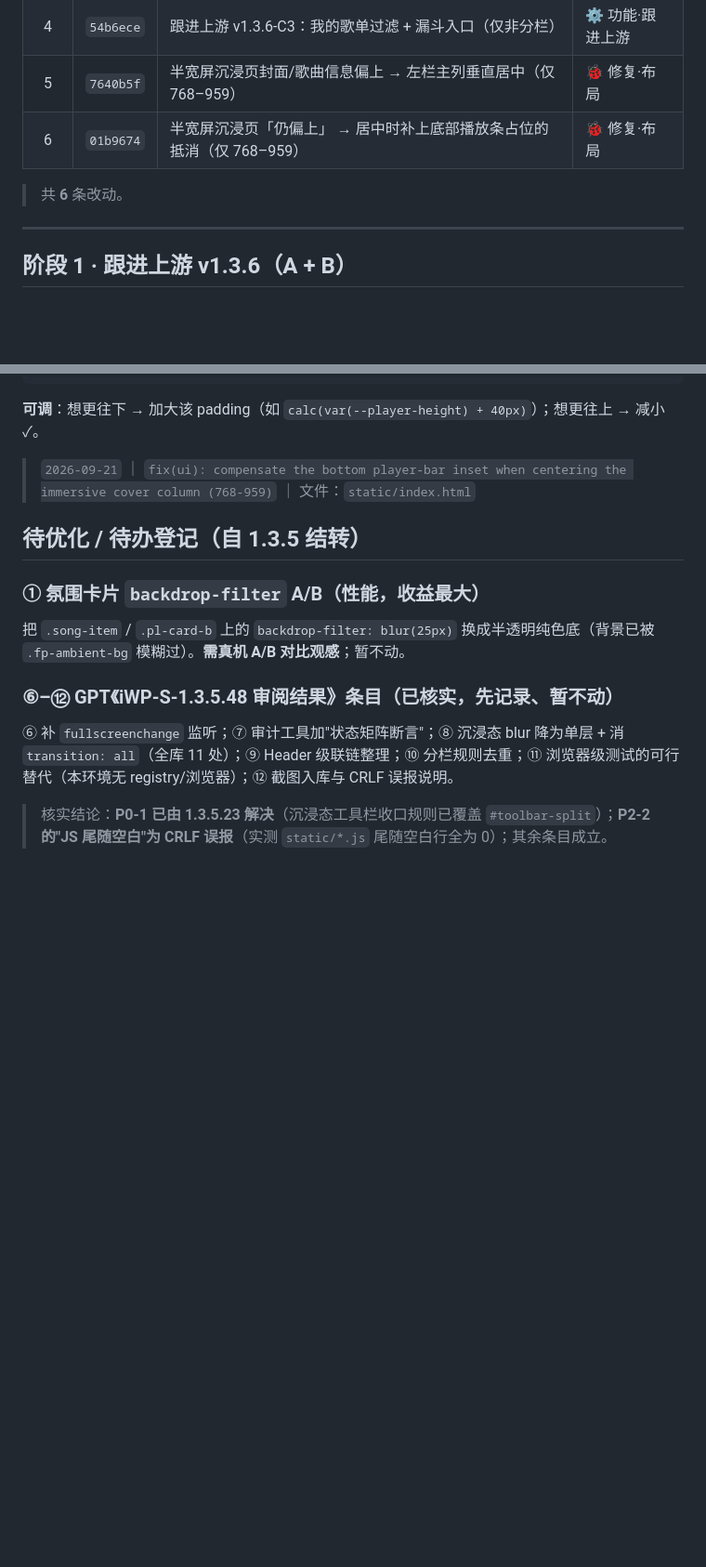
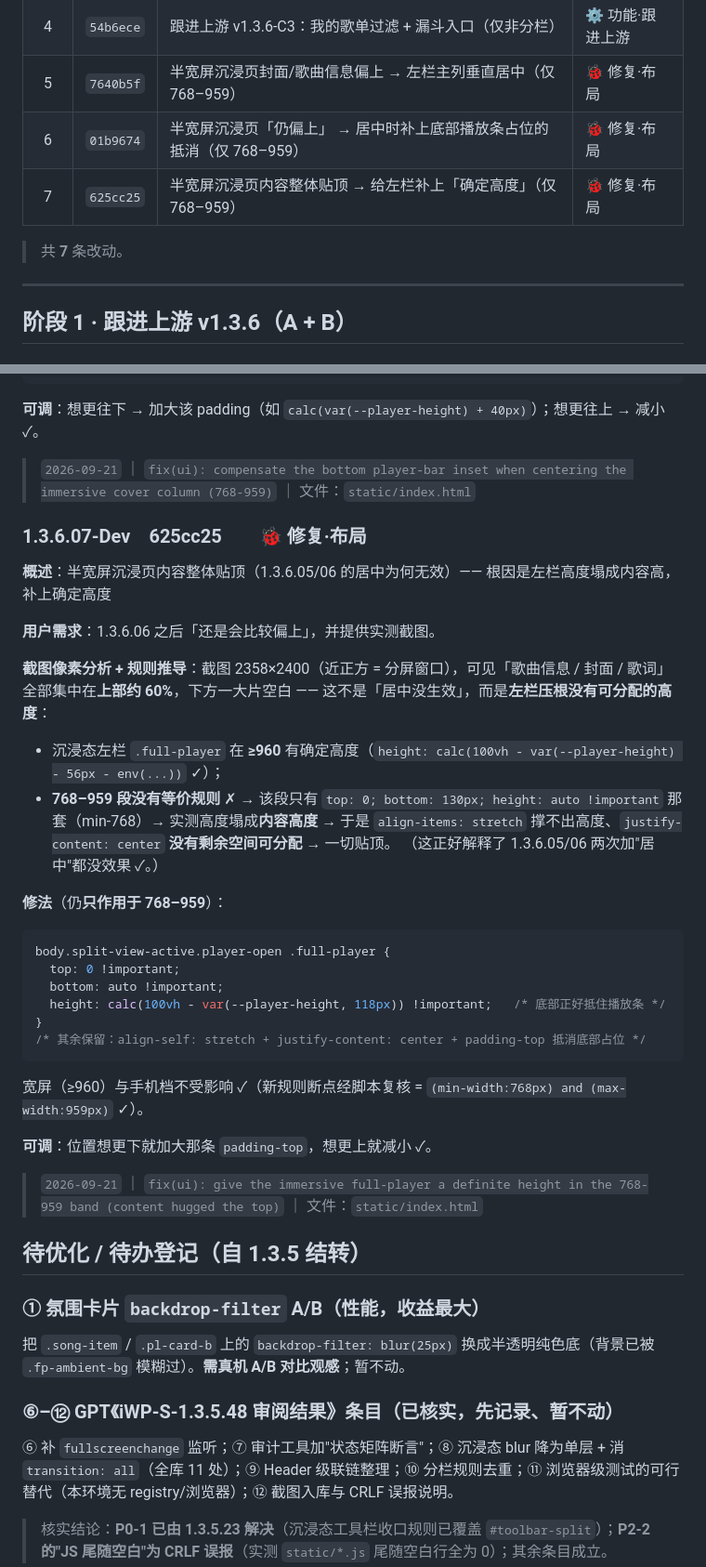
Before and after one commit to MbAIGC/songloft-plugin-iwebplayer-S, a Markdown page: docs/iWP-S-1.3.6-Dev-记录.md, 2 parts joined by grey strips. Shown at 93% size. Rendered like a GitHub page; blank space fills up the shorter version.

Commit message:
docs: record 1.3.6.07

````diff
--- a/docs/iWP-S-1.3.6-Dev-记录.md
+++ b/docs/iWP-S-1.3.6-Dev-记录.md
@@ -15,8 +15,9 @@
 | 4 | `54b6ece` | 跟进上游 v1.3.6-C3：我的歌单过滤 + 漏斗入口（仅非分栏） | ⚙️ 功能·跟进上游 |
 | 5 | `7640b5f` | 半宽屏沉浸页封面/歌曲信息偏上 → 左栏主列垂直居中（仅 768–959） | 🐞 修复·布局 |
 | 6 | `01b9674` | 半宽屏沉浸页「仍偏上」 → 居中时补上底部播放条占位的抵消（仅 768–959） | 🐞 修复·布局 |
+| 7 | `625cc25` | 半宽屏沉浸页内容整体贴顶 → 给左栏补上「确定高度」（仅 768–959） | 🐞 修复·布局 |
 
-> 共 **6** 条改动。
+> 共 **7** 条改动。
 
 ---
 
@@ -134,6 +135,33 @@ body.split-view-active.player-open .desktop-player-main {
 
 > `2026-09-21` ｜ `fix(ui): compensate the bottom player-bar inset when centering the immersive cover column (768-959)` ｜ 文件：`static/index.html`
 
+### 1.3.6.07-Dev　625cc25　　🐞 修复·布局
+
+**概述**：半宽屏沉浸页内容整体贴顶（1.3.6.05/06 的居中为何无效）—— 根因是左栏高度塌成内容高，补上确定高度
+
+**用户需求**：1.3.6.06 之后「还是会比较偏上」，并提供实测截图。
+
+**截图像素分析 + 规则推导**：截图 2358×2400（近正方 = 分屏窗口），可见「歌曲信息 / 封面 / 歌词」全部集中在**上部约 60%**，下方一大片空白 —— 这不是「居中没生效」，而是**左栏压根没有可分配的高度**：
+- 沉浸态左栏 `.full-player` 在 **≥960** 有确定高度（`height: calc(100vh - var(--player-height) - 56px - env(...))` ✓）；
+- **768–959 段没有等价规则** ✗ → 该段只有 `top: 0; bottom: 130px; height: auto !important` 那套（min-768）→ 实测高度塌成**内容高度** →
+  于是 `align-items: stretch` 撑不出高度、`justify-content: center` **没有剩余空间可分配** → 一切贴顶。
+  （这正好解释了 1.3.6.05/06 两次加"居中"都没效果 ✓。）
+
+**修法**（仍**只作用于 768–959**）：
+```css
+body.split-view-active.player-open .full-player {
+  top: 0 !important;
+  bottom: auto !important;
+  height: calc(100vh - var(--player-height, 118px)) !important;   /* 底部正好抵住播放条 */
+}
+/* 其余保留：align-self: stretch + justify-content: center + padding-top 抵消底部占位 */
+```
+宽屏（≥960）与手机档不受影响 ✓（新规则断点经脚本复核 = `(min-width:768px) and (max-width:959px)` ✓）。
+
+**可调**：位置想更下就加大那条 `padding-top`，想更上就减小 ✓。
+
+> `2026-09-21` ｜ `fix(ui): give the immersive full-player a definite height in the 768-959 band (content hugged the top)` ｜ 文件：`static/index.html`
+
 ## 待优化 / 待办登记（自 1.3.5 结转）
 
 ### ① 氛围卡片 `backdrop-filter` A/B（性能，收益最大）
````
